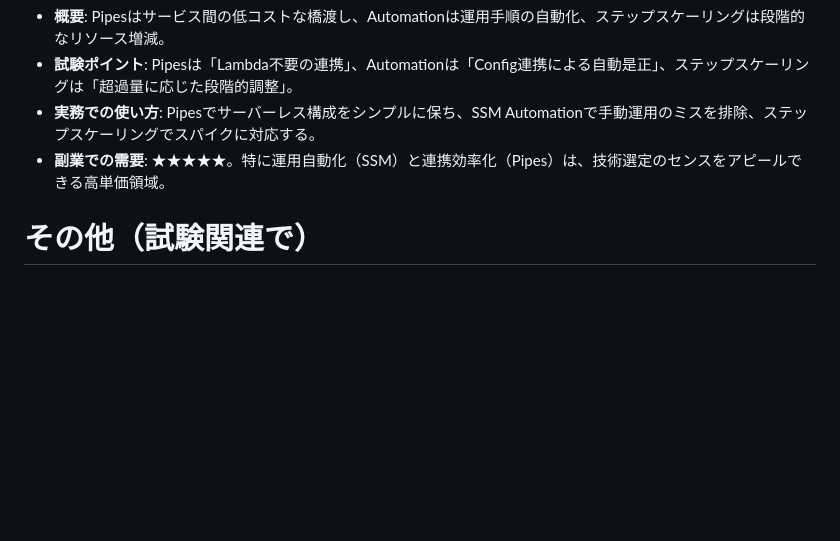
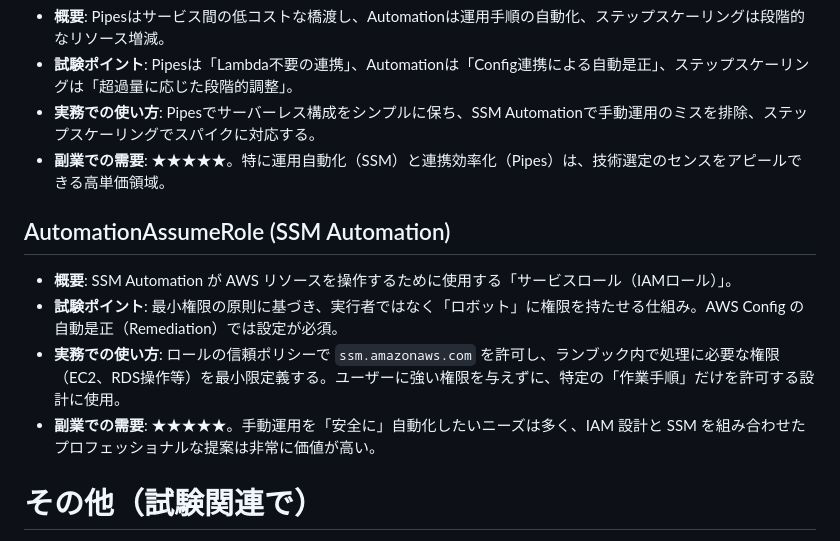
Before and after one commit to ryotaro137/AWS_CloudOps, a Markdown page: til/2026-02-24.md, the part around the change. Drawn GitHub-style; blank space fills up the shorter version.

```diff
--- a/til/2026-02-24.md
+++ b/til/2026-02-24.md
@@ -66,5 +66,11 @@
 - **副業での需要**: ★★★★★。特に運用自動化（SSM）と連携効率化（Pipes）は、技術選定のセンスをアピールできる高単価領域。
 
 
+## AutomationAssumeRole (SSM Automation)
+- **概要**: SSM Automation が AWS リソースを操作するために使用する「サービスロール（IAMロール）」。
+- **試験ポイント**: 最小権限の原則に基づき、実行者ではなく「ロボット」に権限を持たせる仕組み。AWS Config の自動是正（Remediation）では設定が必須。
+- **実務での使い方**: ロールの信頼ポリシーで `ssm.amazonaws.com` を許可し、ランブック内で処理に必要な権限（EC2、RDS操作等）を最小限定義する。ユーザーに強い権限を与えずに、特定の「作業手順」だけを許可する設計に使用。
+- **副業での需要**: ★★★★★。手動運用を「安全に」自動化したいニーズは多く、IAM 設計と SSM を組み合わせたプロフェッショナルな提案は非常に価値が高い。
+
 # その他（試験関連で）
 - AWS Karpenterは範囲外
```
Also changed, not shown: til/2026-02-25.md (added, +65 -0 lines).
